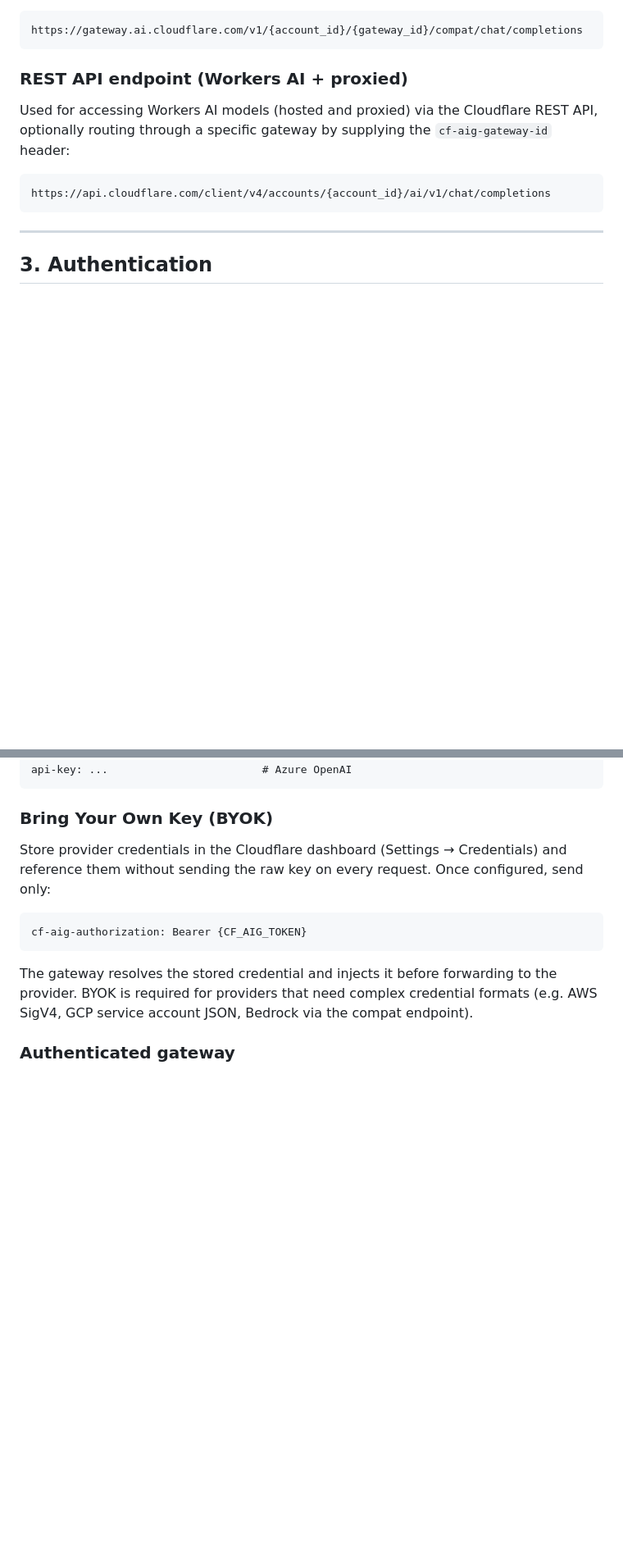
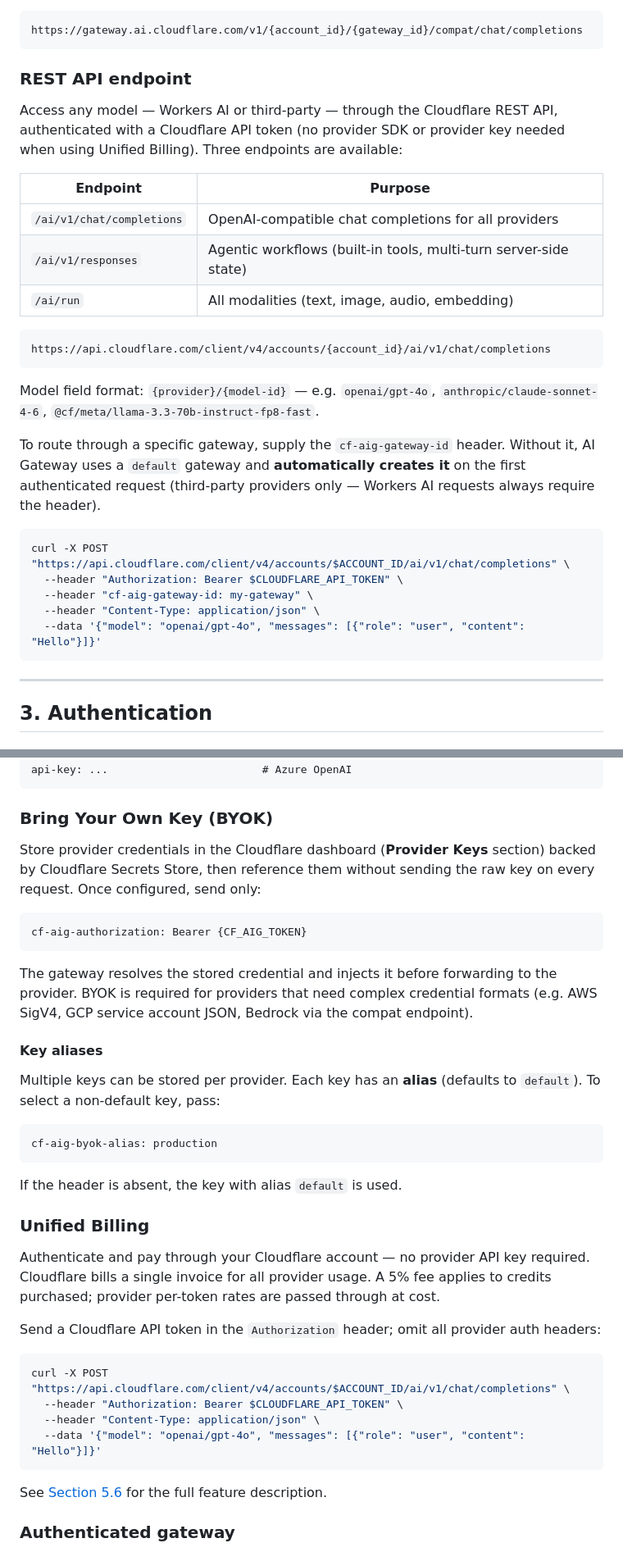
Before and after one commit to IKI-ZEN/Project-Whisper, a Markdown page: docs/cloudflare-ai-gateway.md, 2 parts joined by grey strips. Shown at 82% size. Drawn GitHub-style; blank space fills up the shorter version.

````diff
--- a/docs/cloudflare-ai-gateway.md
+++ b/docs/cloudflare-ai-gateway.md
@@ -69,12 +71,30 @@ An OpenAI-compatible endpoint that routes to any supported provider using a `{pr
 https://gateway.ai.cloudflare.com/v1/{account_id}/{gateway_id}/compat/chat/completions
 ```
 
-### REST API endpoint (Workers AI + proxied)
+### REST API endpoint
 
-Used for accessing Workers AI models (hosted and proxied) via the Cloudflare REST API, optionally routing through a specific gateway by supplying the `cf-aig-gateway-id` header:
+Access any model — Workers AI or third-party — through the Cloudflare REST API, authenticated with a Cloudflare API token (no provider SDK or provider key needed when using Unified Billing). Three endpoints are available:
+
+| Endpoint | Purpose |
+|----------|---------|
+| `/ai/v1/chat/completions` | OpenAI-compatible chat completions for all providers |
+| `/ai/v1/responses` | Agentic workflows (built-in tools, multi-turn server-side state) |
+| `/ai/run` | All modalities (text, image, audio, embedding) |
 
 ```
 https://api.cloudflare.com/client/v4/accounts/{account_id}/ai/v1/chat/completions
+```
+
+Model field format: `{provider}/{model-id}` — e.g. `openai/gpt-4o`, `anthropic/claude-sonnet-4-6`, `@cf/meta/llama-3.3-70b-instruct-fp8-fast`.
+
+To route through a specific gateway, supply the `cf-aig-gateway-id` header. Without it, AI Gateway uses a `default` gateway and **automatically creates it** on the first authenticated request (third-party providers only — Workers AI requests always require the header).
+
+```bash
+curl -X POST "https://api.cloudflare.com/client/v4/accounts/$ACCOUNT_ID/ai/v1/chat/completions" \
+  --header "Authorization: Bearer $CLOUDFLARE_API_TOKEN" \
+  --header "cf-aig-gateway-id: my-gateway" \
+  --header "Content-Type: application/json" \
+  --data '{"model": "openai/gpt-4o", "messages": [{"role": "user", "content": "Hello"}]}'
 ```
 
 ---
@@ -94,13 +114,38 @@ api-key: ...                        # Azure OpenAI
 
 ### Bring Your Own Key (BYOK)
 
-Store provider credentials in the Cloudflare dashboard (Settings → Credentials) and reference them without sending the raw key on every request. Once configured, send only:
+Store provider credentials in the Cloudflare dashboard (**Provider Keys** section) backed by Cloudflare Secrets Store, then reference them without sending the raw key on every request. Once configured, send only:
 
 ```http
 cf-aig-authorization: Bearer {CF_AIG_TOKEN}
 ```
 
 The gateway resolves the stored credential and injects it before forwarding to the provider. BYOK is required for providers that need complex credential formats (e.g. AWS SigV4, GCP service account JSON, Bedrock via the compat endpoint).
+
+#### Key aliases
+
+Multiple keys can be stored per provider. Each key has an **alias** (defaults to `default`). To select a non-default key, pass:
+
+```http
+cf-aig-byok-alias: production
+```
+
+If the header is absent, the key with alias `default` is used.
+
+### Unified Billing
+
+Authenticate and pay through your Cloudflare account — no provider API key required. Cloudflare bills a single invoice for all provider usage. A 5% fee applies to credits purchased; provider per-token rates are passed through at cost.
+
+Send a Cloudflare API token in the `Authorization` header; omit all provider auth headers:
+
+```bash
+curl -X POST "https://api.cloudflare.com/client/v4/accounts/$ACCOUNT_ID/ai/v1/chat/completions" \
+  --header "Authorization: Bearer $CLOUDFLARE_API_TOKEN" \
+  --header "Content-Type: application/json" \
+  --data '{"model": "openai/gpt-4o", "messages": [{"role": "user", "content": "Hello"}]}'
+```
+
+See [Section 5.6](#56-unified-billing) for the full feature description.
 
 ### Authenticated gateway
 
````
Also changed, not shown: other parts of docs/cloudflare-ai-gateway.md (+82 -1 lines).
